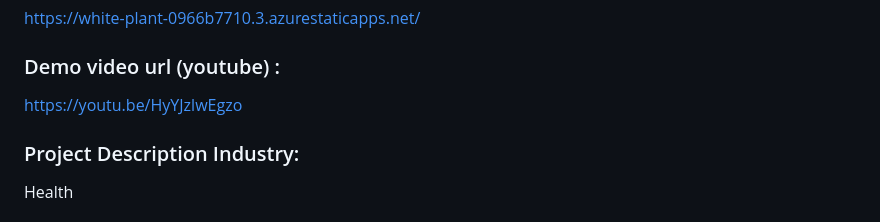
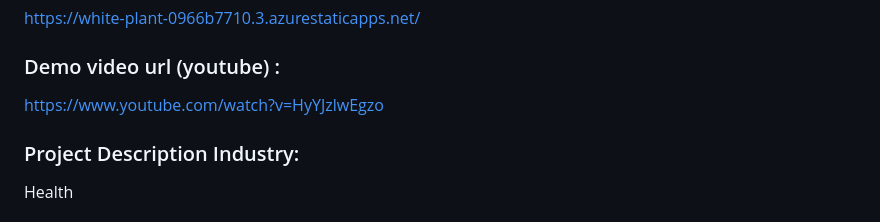
Before and after one commit to pisaltejas/VitalLife-Care, a Markdown page: README.md, the part around the change. GitHub-like rendering.

```diff
--- a/README.md
+++ b/README.md
@@ -6,7 +6,7 @@ This is my FRT Internship project
  https://white-plant-0966b7710.3.azurestaticapps.net/
 
 ### Demo video url (youtube) :
-https://youtu.be/HyYJzlwEgzo
+https://www.youtube.com/watch?v=HyYJzlwEgzo
 
 
 ### Project Description Industry:
```
